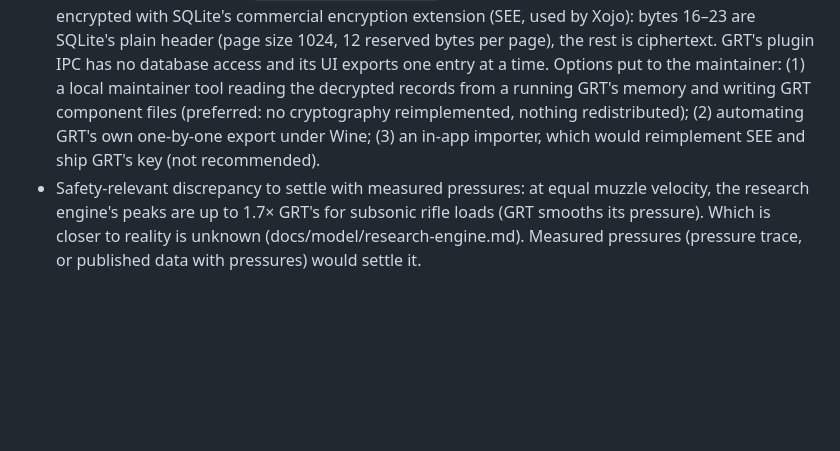
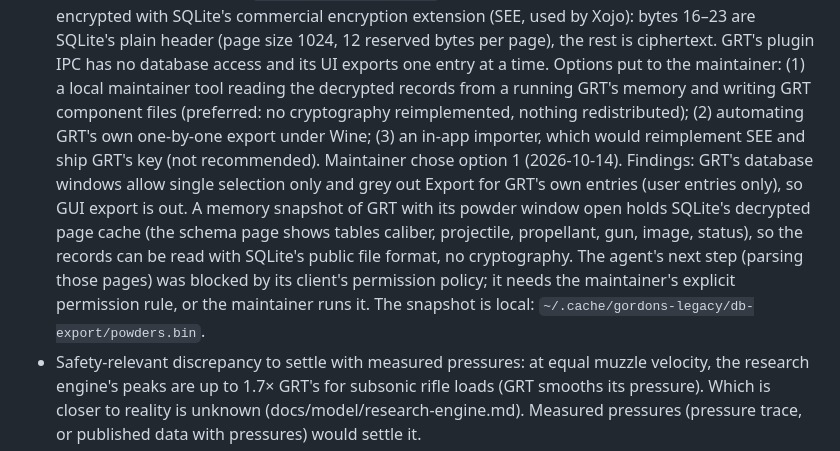
Before and after one commit to AnnoyingTechnology/gordons-legacy, a Markdown page: docs/PROGRESS.md, the part around the change. Rendered like a GitHub page; blank space fills up the shorter version.

Commit message:
Record the GRT database export attempt and where it stopped

```diff
--- a/docs/PROGRESS.md
+++ b/docs/PROGRESS.md
@@ -121,7 +121,13 @@ Reverse-engineering workspace (local, never committed; procedure in `docs/model/
   maintainer tool reading the decrypted records from a running GRT's memory and writing GRT component
   files (preferred: no cryptography reimplemented, nothing redistributed); (2) automating GRT's own
   one-by-one export under Wine; (3) an in-app importer, which would reimplement SEE and ship GRT's key
-  (not recommended).
+  (not recommended). Maintainer chose option 1 (2026-10-14). Findings: GRT's database windows allow
+  single selection only and grey out Export for GRT's own entries (user entries only), so GUI export is
+  out. A memory snapshot of GRT with its powder window open holds SQLite's decrypted page cache (the
+  schema page shows tables caliber, projectile, propellant, gun, image, status), so the records can be
+  read with SQLite's public file format, no cryptography. The agent's next step (parsing those pages) was
+  blocked by its client's permission policy; it needs the maintainer's explicit permission rule, or
+  the maintainer runs it. The snapshot is local: `~/.cache/gordons-legacy/db-export/powders.bin`.
 - Safety-relevant discrepancy to settle with measured pressures: at equal muzzle velocity, the research
   engine's peaks are up to 1.7× GRT's for subsonic rifle loads (GRT smooths its pressure). Which is
   closer to reality is unknown (docs/model/research-engine.md). Measured pressures (pressure trace,
```
